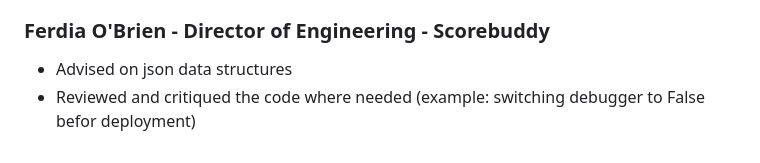
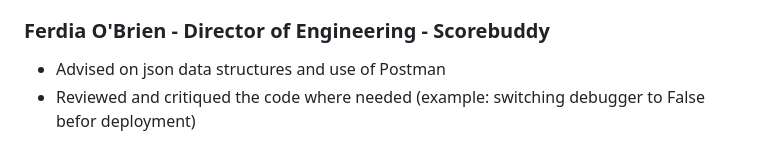
Before and after one commit to Tiernanmark/python_project_mt, a Markdown page: README.md, the part around the change. Rendered like a GitHub page.

```diff
--- a/README.md
+++ b/README.md
@@ -154,5 +154,5 @@ The custom font was sourced using [Google Fonts](https://fonts.google.com/).
 
 ### Ferdia O'Brien - Director of Engineering - Scorebuddy
 
-- Advised on json data structures
+- Advised on json data structures and use of Postman
 - Reviewed and critiqued the code where needed (example: switching debugger to False befor deployment)
```
